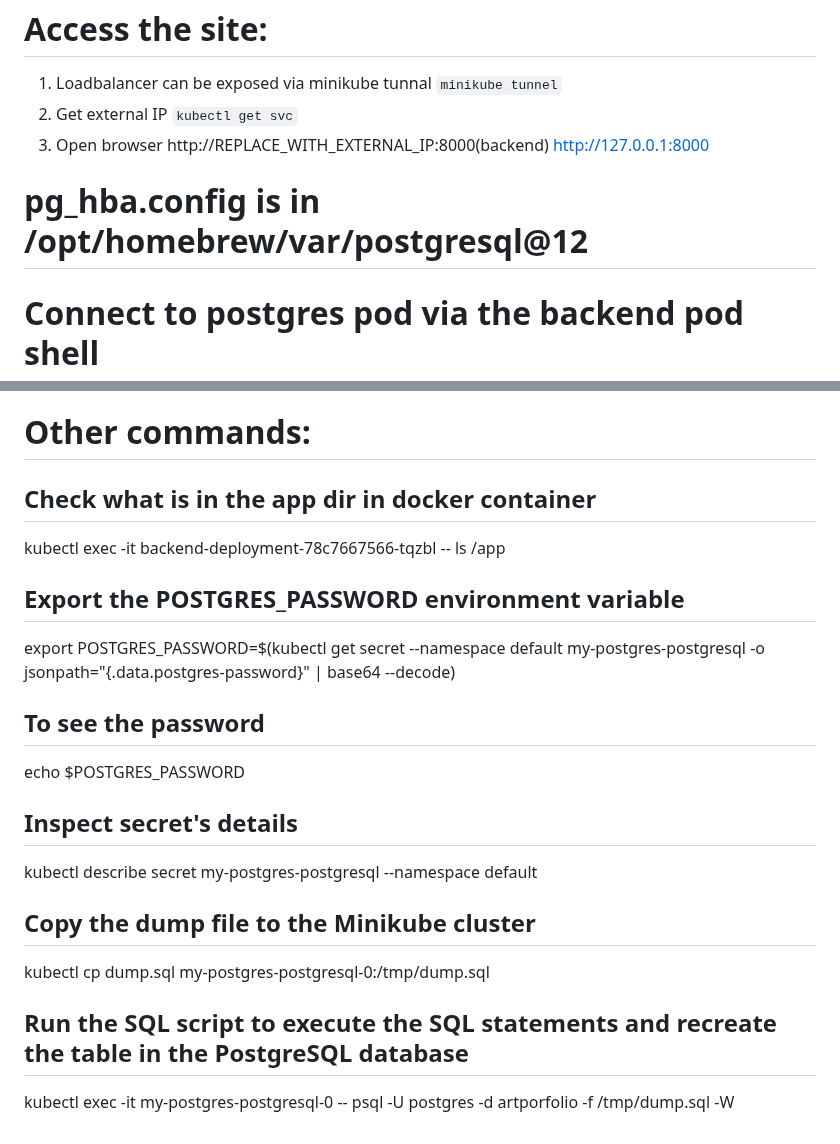
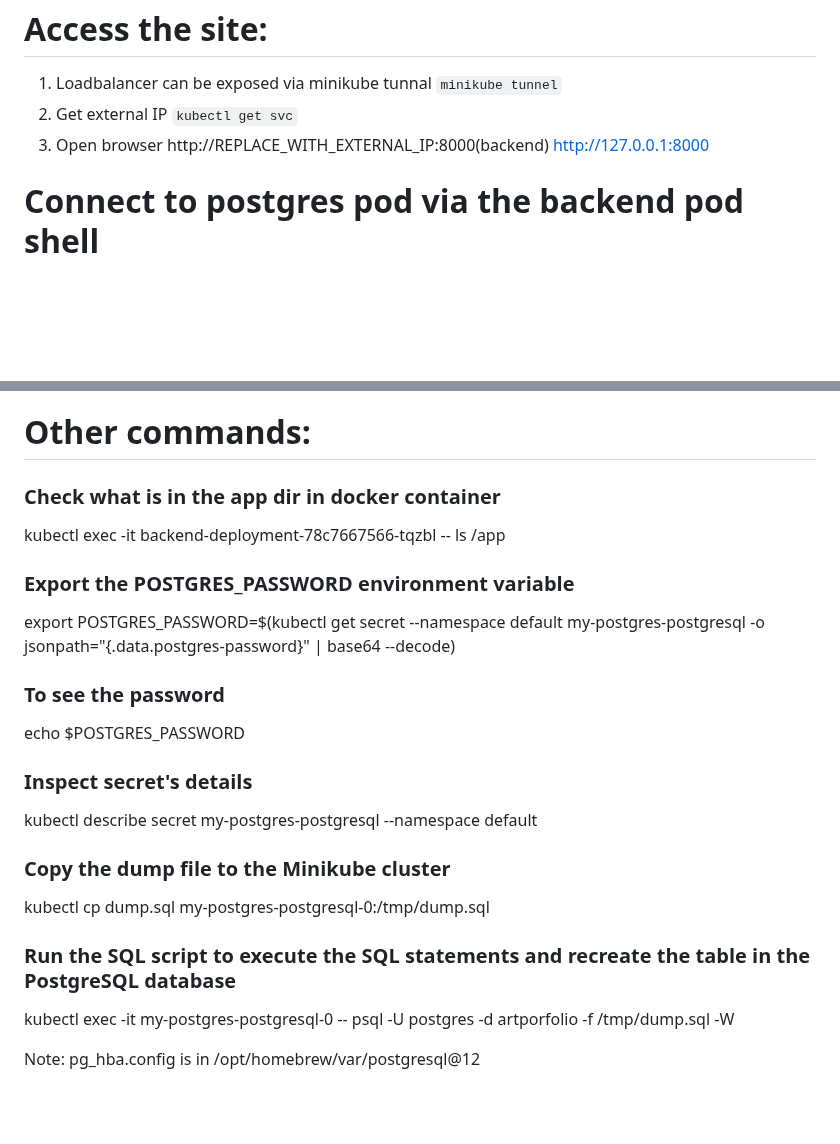
Before and after one commit to lqbz220/VueProject, a Markdown page: README.md, 2 parts joined by grey strips. GitHub-like rendering; blank space fills up the shorter version.

Commit message:
Formate readme

```diff
--- a/README.md
+++ b/README.md
@@ -95,8 +95,6 @@ https://phoenixnap.com/kb/postgresql-kubernetes
     http://REPLACE_WITH_EXTERNAL_IP:8000(backend)
     http://127.0.0.1:8000
 
-# pg_hba.config is in /opt/homebrew/var/postgresql@12
-
 # Connect to postgres pod via the backend pod shell
 1. Install posgtgres cli
     `apk add postgresql`
@@ -105,15 +103,17 @@ https://phoenixnap.com/kb/postgresql-kubernetes
 3. Enter the password for user postgres (password can be found in ConfigMap - secrete)
 
 # Other commands:
-## Check what is in the app dir in docker container
+### Check what is in the app dir in docker container
 kubectl exec -it backend-deployment-78c7667566-tqzbl -- ls /app
-## Export the POSTGRES_PASSWORD environment variable
+### Export the POSTGRES_PASSWORD environment variable
 export POSTGRES_PASSWORD=$(kubectl get secret --namespace default my-postgres-postgresql -o jsonpath="{.data.postgres-password}" | base64 --decode)
-## To see the password
+### To see the password
 echo $POSTGRES_PASSWORD
-## Inspect secret's details
+### Inspect secret's details
 kubectl describe secret my-postgres-postgresql --namespace default
-## Copy the dump file to the Minikube cluster
+### Copy the dump file to the Minikube cluster
 kubectl cp dump.sql my-postgres-postgresql-0:/tmp/dump.sql
-## Run the SQL script to execute the SQL statements and recreate the table in the PostgreSQL database
+### Run the SQL script to execute the SQL statements and recreate the table in the PostgreSQL database
 kubectl exec -it my-postgres-postgresql-0 -- psql -U postgres -d artporfolio -f /tmp/dump.sql -W
+
+Note: pg_hba.config is in /opt/homebrew/var/postgresql@12
```
